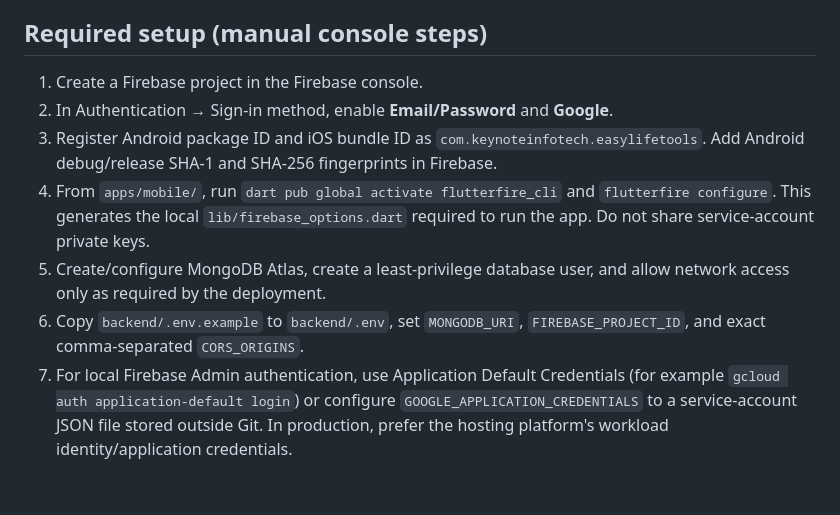
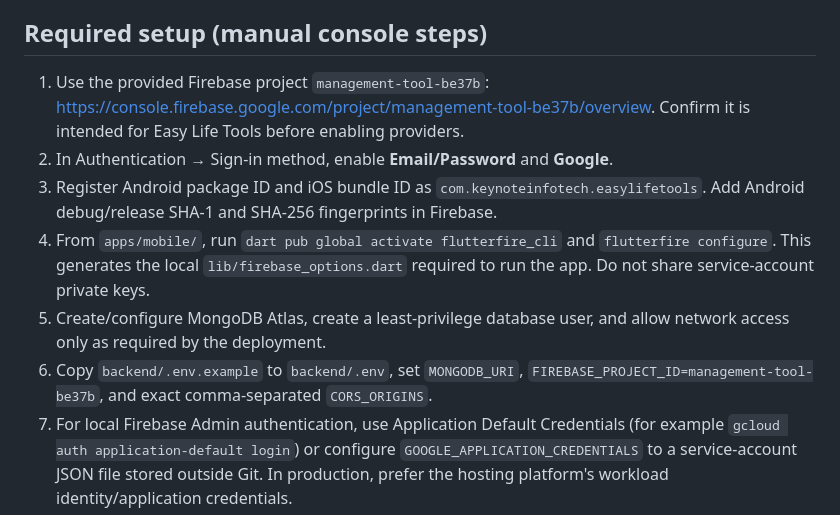
Before and after one commit to alex-2by2/easy-life-tools, a Markdown page: REBUILD_PLAN.md, the part around the change. GitHub-like rendering; blank space fills up the shorter version.

Commit message:
Record Firebase project selection in rebuild plan

```diff
--- a/REBUILD_PLAN.md
+++ b/REBUILD_PLAN.md
@@ -20,12 +20,12 @@ The rebuild is being developed on `feat/flutter-firebase-rebuild` so the existin
 
 ## Required setup (manual console steps)
 
-1. Create a Firebase project in the Firebase console.
+1. Use the provided Firebase project `management-tool-be37b`: https://console.firebase.google.com/project/management-tool-be37b/overview. Confirm it is intended for Easy Life Tools before enabling providers.
 2. In Authentication → Sign-in method, enable **Email/Password** and **Google**.
 3. Register Android package ID and iOS bundle ID as `com.keynoteinfotech.easylifetools`. Add Android debug/release SHA-1 and SHA-256 fingerprints in Firebase.
 4. From `apps/mobile/`, run `dart pub global activate flutterfire_cli` and `flutterfire configure`. This generates the local `lib/firebase_options.dart` required to run the app. Do not share service-account private keys.
 5. Create/configure MongoDB Atlas, create a least-privilege database user, and allow network access only as required by the deployment.
-6. Copy `backend/.env.example` to `backend/.env`, set `MONGODB_URI`, `FIREBASE_PROJECT_ID`, and exact comma-separated `CORS_ORIGINS`.
+6. Copy `backend/.env.example` to `backend/.env`, set `MONGODB_URI`, `FIREBASE_PROJECT_ID=management-tool-be37b`, and exact comma-separated `CORS_ORIGINS`.
 7. For local Firebase Admin authentication, use Application Default Credentials (for example `gcloud auth application-default login`) or configure `GOOGLE_APPLICATION_CREDENTIALS` to a service-account JSON file stored outside Git. In production, prefer the hosting platform's workload identity/application credentials.
 8. In `backend/`, run `npm install`, `npm run check`, `npm run build`, then `npm run dev`.
 9. Run the mobile app with `flutter pub get` and `flutter run`. Verify Google sign-in on physical Android and iOS devices.
```
